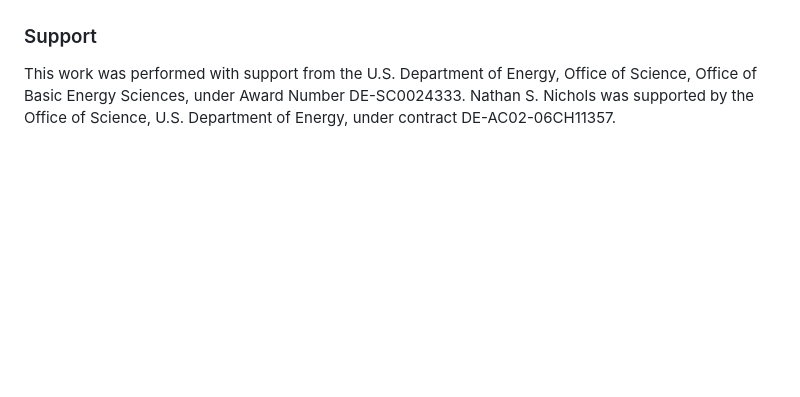
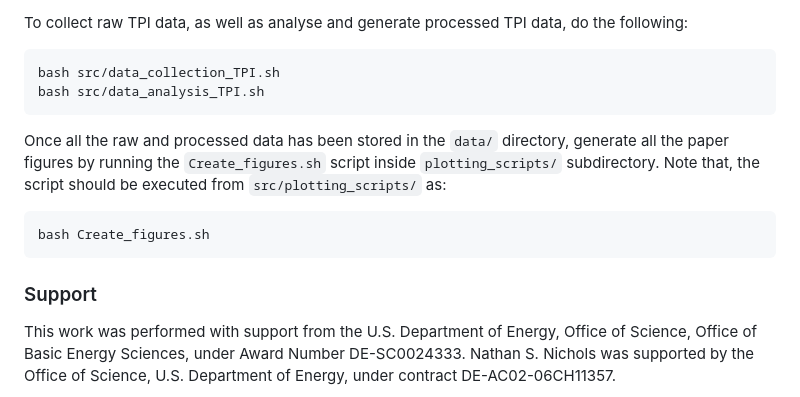
Before and after one commit to DelMaestroGroup/papers-code-ArMCMTPI, a Markdown page: README.md, the part around one of its changes. Drawn GitHub-style; blank space fills up the shorter version.

Commit message:
detail update of readme

````diff
--- a/README.md
+++ b/README.md
@@ -20,3 +95,15 @@ The data in this project was generated via LAMMPS. Processed data is included in
+To collect raw TPI data, as well as analyse and generate processed TPI data, do the following:
+```bash
+bash src/data_collection_TPI.sh
+bash src/data_analysis_TPI.sh
+```
+
+Once all the raw and processed data has been stored in the `data/` directory, generate all the paper figures by running the `Create_figures.sh` script inside `plotting_scripts/` subdirectory. Note that, the script should be executed from `src/plotting_scripts/` as:
+
+```bash
+bash Create_figures.sh
+```
+
 
 
 ### Support
````
Also changed, not shown: other parts of README.md (+76 -1 lines).
